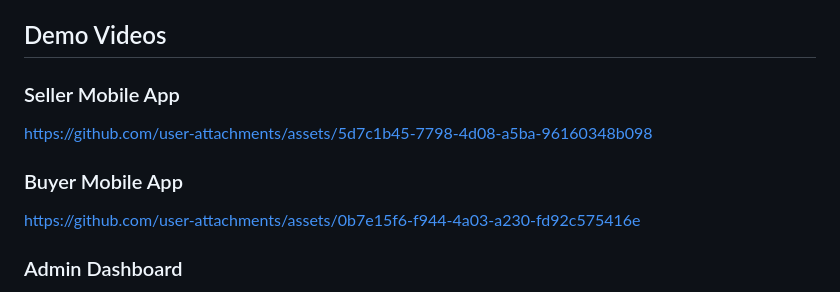
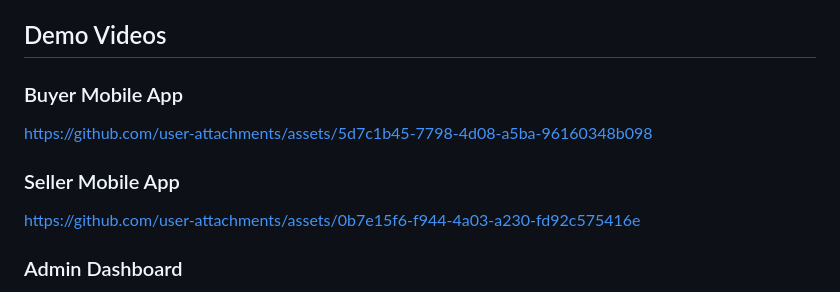
Before and after one commit to Safeya-Yasien/eco-collect, a Markdown page: README.md, the part around the change. GitHub-like rendering.

Commit message:
docs: update README.md

```diff
--- a/README.md
+++ b/README.md
@@ -69,11 +69,11 @@ We are five members working together on this project:
 
 ## Demo Videos
 
-### Seller Mobile App
+### Buyer Mobile App
 
 https://github.com/user-attachments/assets/5d7c1b45-7798-4d08-a5ba-96160348b098
 
-### Buyer Mobile App
+### Seller Mobile App
 
 https://github.com/user-attachments/assets/0b7e15f6-f944-4a03-a230-fd92c575416e
 
```
